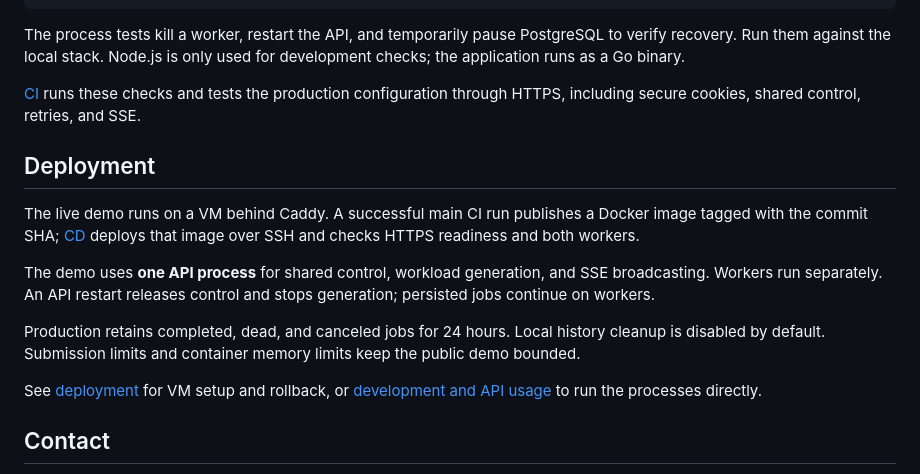
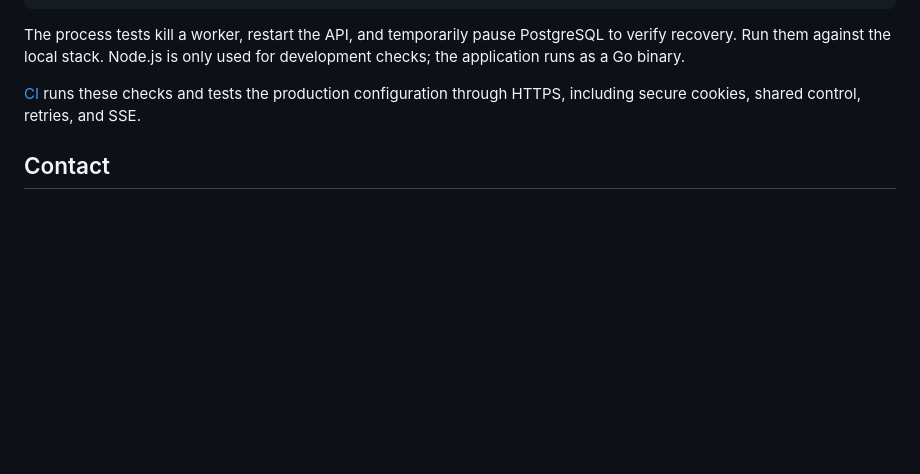
Before and after one commit to Parkryan0128/distributed-job-runner, a Markdown page: README.md, the part around the change. Drawn GitHub-style; blank space fills up the shorter version.

Commit message:
docs: remove deployment section from README

```diff
--- a/README.md
+++ b/README.md
@@ -104,16 +104,6 @@ The process tests kill a worker, restart the API, and temporarily pause PostgreS
 
 [CI](https://github.com/Parkryan0128/distributed-job-runner/actions/workflows/ci.yml) runs these checks and tests the production configuration through HTTPS, including secure cookies, shared control, retries, and SSE.
 
-## Deployment
-
-The live demo runs on a VM behind Caddy. A successful main CI run publishes a Docker image tagged with the commit SHA; [CD](https://github.com/Parkryan0128/distributed-job-runner/actions/workflows/deploy.yml) deploys that image over SSH and checks HTTPS readiness and both workers.
-
-The demo uses **one API process** for shared control, workload generation, and SSE broadcasting. Workers run separately. An API restart releases control and stops generation; persisted jobs continue on workers.
-
-Production retains completed, dead, and canceled jobs for 24 hours. Local history cleanup is disabled by default. Submission limits and container memory limits keep the public demo bounded.
-
-See [deployment](docs/deployment.md) for VM setup and rollback, or [development and API usage](docs/development.md) to run the processes directly.
-
 ## Contact
 
 - **Name:** Ryan Park
```
